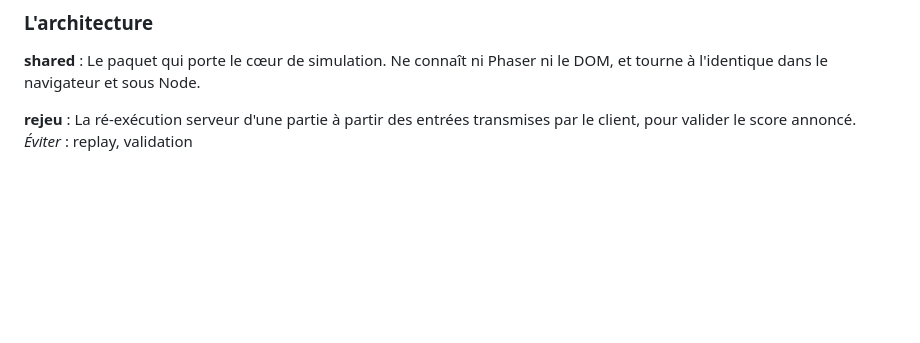
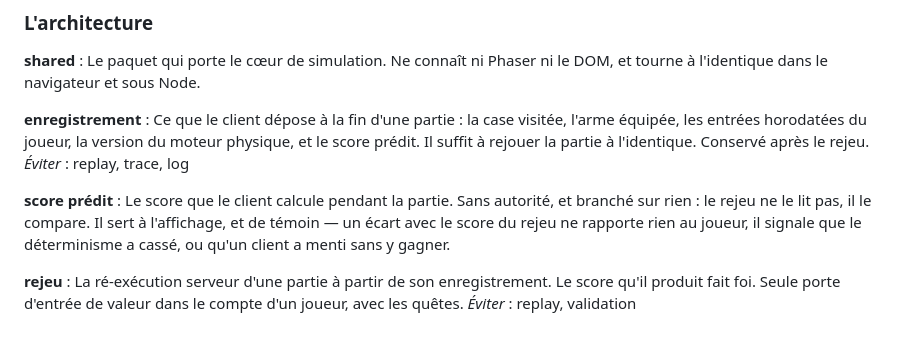
Before and after one commit to gown-dev/BetaBounce, a Markdown page: CONTEXT.md, the part around the change. Rendered like a GitHub page; blank space fills up the shorter version.

Commit message:
docs: enregistrement, score prédit et rejeu au glossaire
Issu du ticket #6. Le rejeu ne « valide » plus un score annoncé : il le
calcule. Deux termes ajoutés pour la donnée déposée par le client et pour
le score sans autorité qui l'accompagne.

```diff
--- a/CONTEXT.md
+++ b/CONTEXT.md
@@ -109,6 +109,13 @@ _Éviter_ : clé, capacité, pouvoir
 **shared** :
 Le paquet qui porte le cœur de simulation. Ne connaît ni Phaser ni le DOM, et tourne à l'identique dans le navigateur et sous Node.
 
+**enregistrement** :
+Ce que le client dépose à la fin d'une partie : la case visitée, l'arme équipée, les entrées horodatées du joueur, la version du moteur physique, et le score prédit. Il suffit à rejouer la partie à l'identique. Conservé après le rejeu.
+_Éviter_ : replay, trace, log
+
+**score prédit** :
+Le score que le client calcule pendant la partie. Sans autorité, et branché sur rien : le rejeu ne le lit pas, il le compare. Il sert à l'affichage, et de témoin — un écart avec le score du rejeu ne rapporte rien au joueur, il signale que le déterminisme a cassé, ou qu'un client a menti sans y gagner.
+
 **rejeu** :
-La ré-exécution serveur d'une partie à partir des entrées transmises par le client, pour valider le score annoncé.
+La ré-exécution serveur d'une partie à partir de son enregistrement. Le score qu'il produit fait foi. Seule porte d'entrée de valeur dans le compte d'un joueur, avec les quêtes.
 _Éviter_ : replay, validation
```
